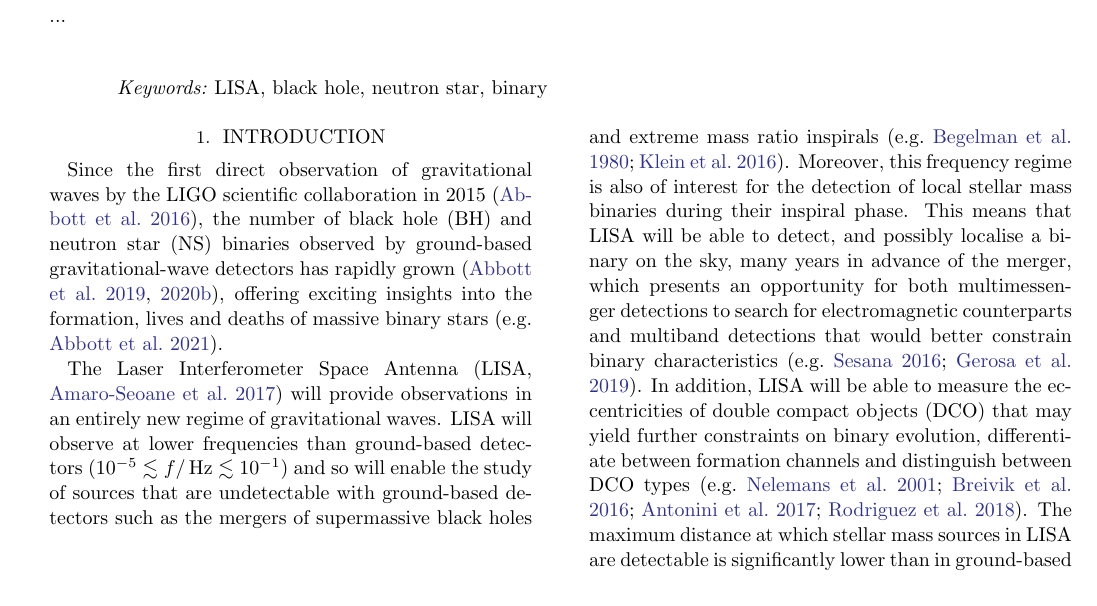
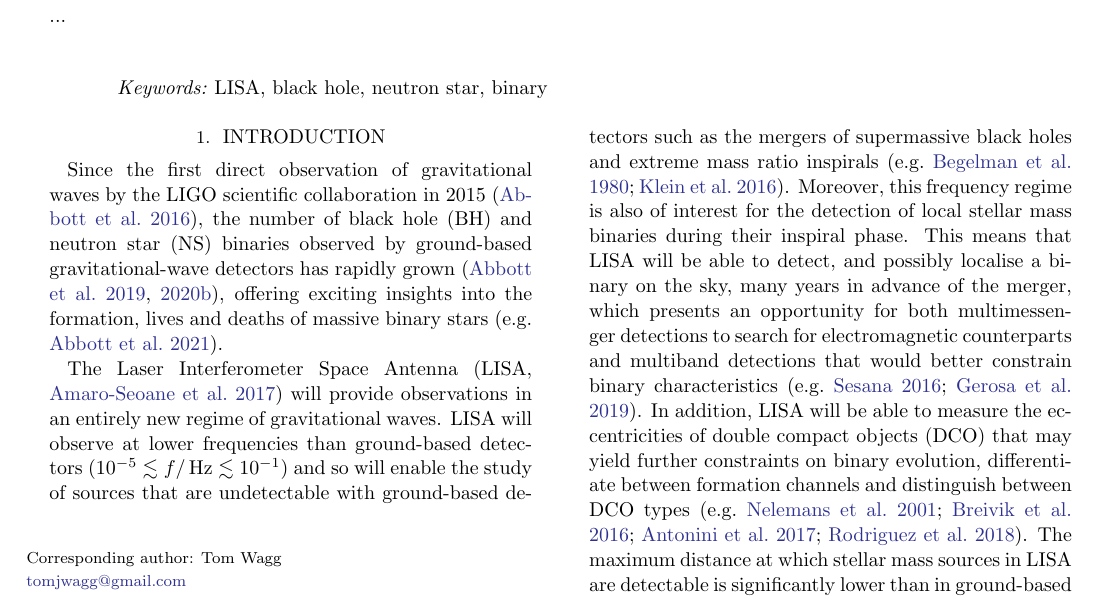
Before and after one commit to TomWagg/detecting-DCOs-in-LISA, a LaTeX paper (paper/tex/paper.tex): part of page 1 of 37, cut so that both start at the same text. Compiled offline with pdfLaTeX.

Commit message:
add corresponding author

```diff
--- a/paper/tex/paper.tex
+++ b/paper/tex/paper.tex
@@ -127,7 +127,8 @@
 \affiliation{School of Astronomy \& Space Science, University of the Chinese Academy of Sciences, Beijing 100012, China}
 \affiliation{\UvA}
 
-\email{tomjwagg@gmail.com (Tom Wagg)}
+\correspondingauthor{Tom Wagg}
+\email{tomjwagg@gmail.com}
 
 \begin{abstract}{
     \input{sections/abstract.tex}
```
Also changed, not shown: 1 other file.
